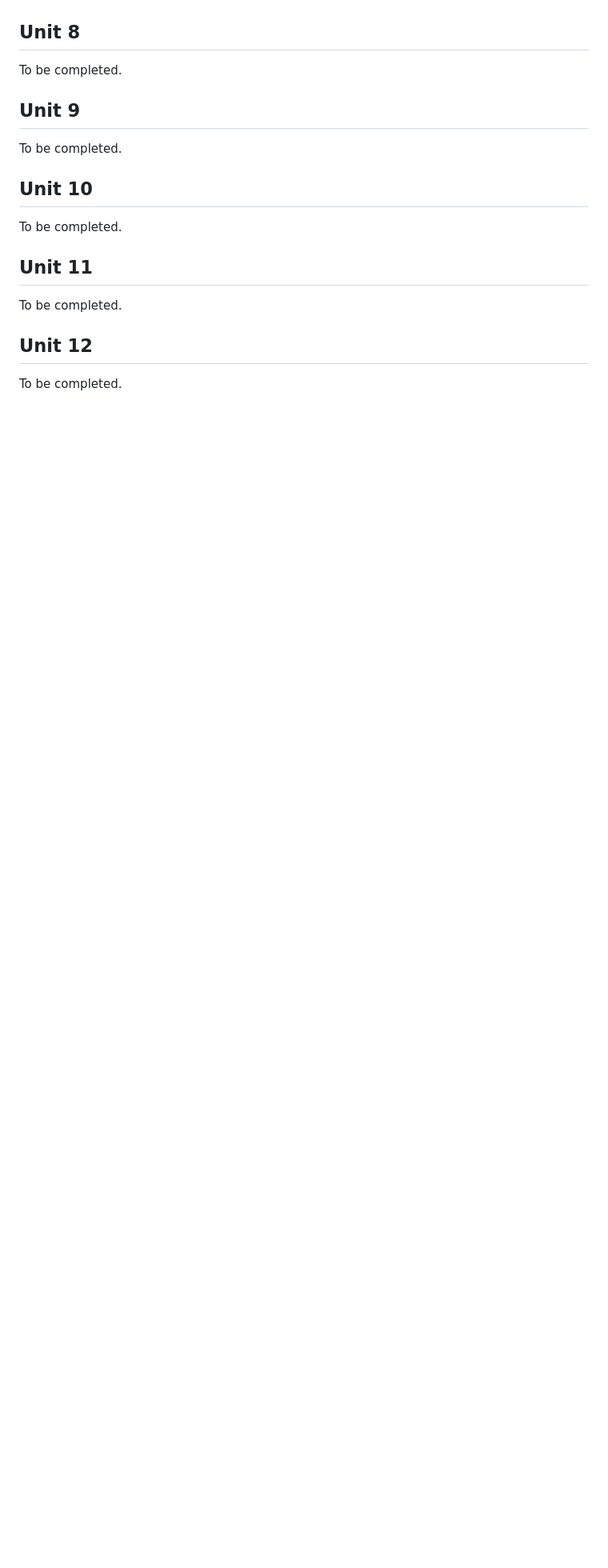
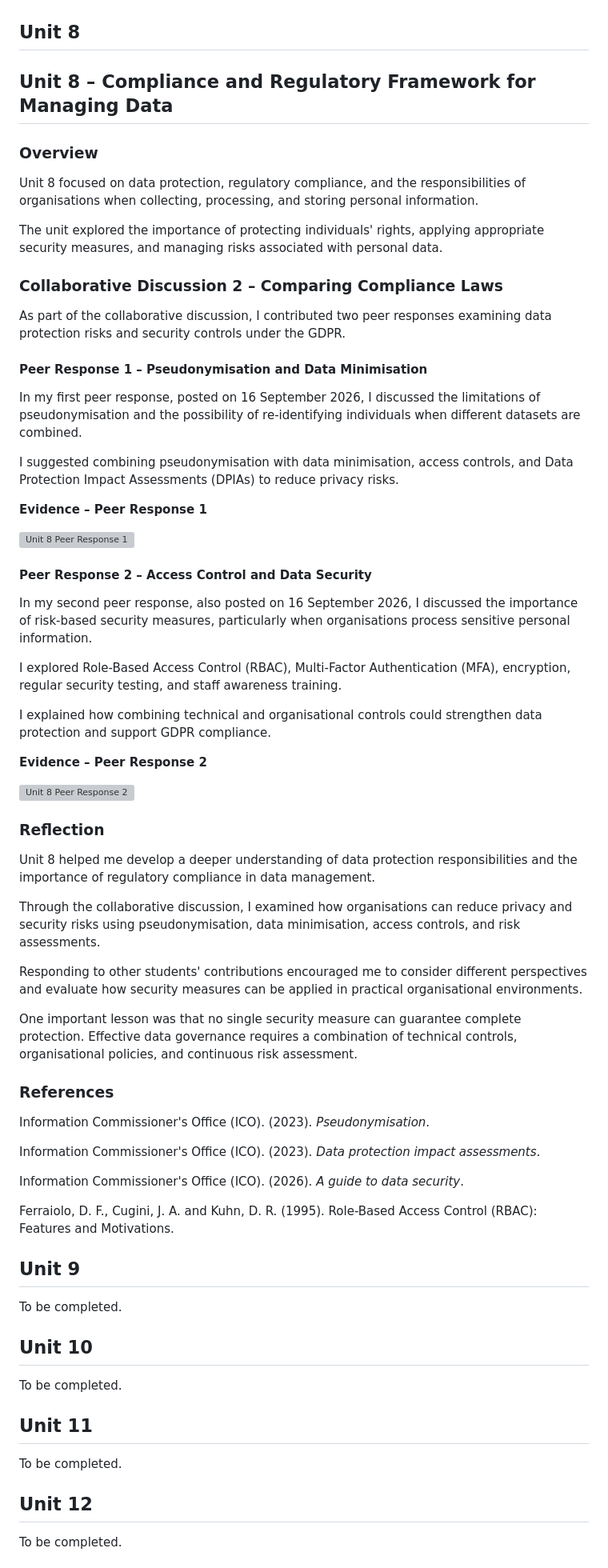
Before and after one commit to marwaalkaabi/eportfolio, a Markdown page: DecipheringBigData.md, the part around the change. Shown at 80% size. Drawn GitHub-style; blank space fills up the shorter version; grey boxes are pictures that could not be loaded.

```diff
--- a/DecipheringBigData.md
+++ b/DecipheringBigData.md
@@ -335,7 +335,60 @@ Building this database helped me connect the theory of normalisation with relati
 
 ## Unit 8
 
-To be completed.
+
+## Unit 8 – Compliance and Regulatory Framework for Managing Data
+
+### Overview
+
+Unit 8 focused on data protection, regulatory compliance, and the responsibilities of organisations when collecting, processing, and storing personal information.
+
+The unit explored the importance of protecting individuals' rights, applying appropriate security measures, and managing risks associated with personal data.
+
+### Collaborative Discussion 2 – Comparing Compliance Laws
+
+As part of the collaborative discussion, I contributed two peer responses examining data protection risks and security controls under the GDPR.
+
+#### Peer Response 1 – Pseudonymisation and Data Minimisation
+
+In my first peer response, posted on 16 September 2026, I discussed the limitations of pseudonymisation and the possibility of re-identifying individuals when different datasets are combined.
+
+I suggested combining pseudonymisation with data minimisation, access controls, and Data Protection Impact Assessments (DPIAs) to reduce privacy risks.
+
+**Evidence – Peer Response 1**
+
+![Unit 8 Peer Response 1](unit8-1.png)
+
+#### Peer Response 2 – Access Control and Data Security
+
+In my second peer response, also posted on 16 September 2026, I discussed the importance of risk-based security measures, particularly when organisations process sensitive personal information.
+
+I explored Role-Based Access Control (RBAC), Multi-Factor Authentication (MFA), encryption, regular security testing, and staff awareness training.
+
+I explained how combining technical and organisational controls could strengthen data protection and support GDPR compliance.
+
+**Evidence – Peer Response 2**
+
+![Unit 8 Peer Response 2](unit8-2.png)
+
+### Reflection
+
+Unit 8 helped me develop a deeper understanding of data protection responsibilities and the importance of regulatory compliance in data management.
+
+Through the collaborative discussion, I examined how organisations can reduce privacy and security risks using pseudonymisation, data minimisation, access controls, and risk assessments.
+
+Responding to other students' contributions encouraged me to consider different perspectives and evaluate how security measures can be applied in practical organisational environments.
+
+One important lesson was that no single security measure can guarantee complete protection. Effective data governance requires a combination of technical controls, organisational policies, and continuous risk assessment.
+
+### References
+
+Information Commissioner's Office (ICO). (2023). *Pseudonymisation*.
+
+Information Commissioner's Office (ICO). (2023). *Data protection impact assessments*.
+
+Information Commissioner's Office (ICO). (2026). *A guide to data security*.
+
+Ferraiolo, D. F., Cugini, J. A. and Kuhn, D. R. (1995). Role-Based Access Control (RBAC): Features and Motivations.
 
 ## Unit 9
 
```
